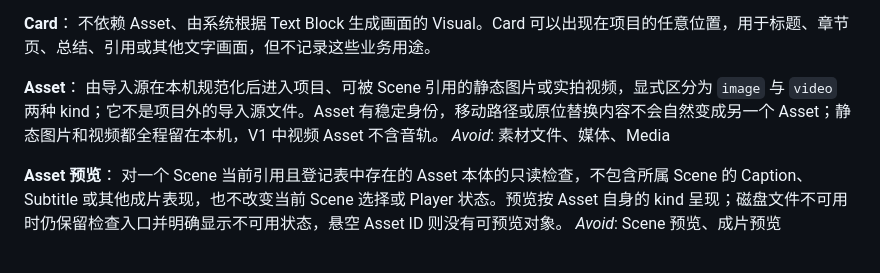
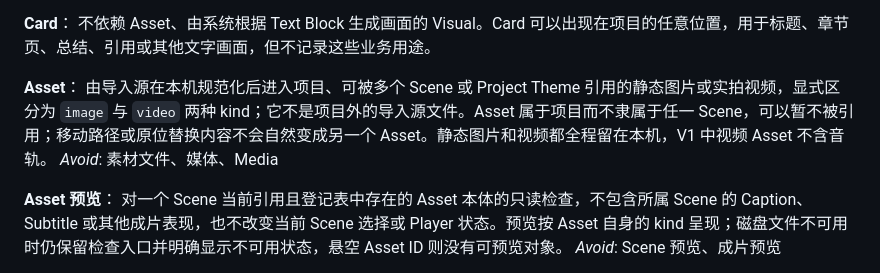
Before and after one commit to dulltackle/narracut, a Markdown page: CONTEXT.md, the part around the change. Rendered like a GitHub page.

Commit message:
docs: 修订 Asset 领域术语定义
明确 Asset 可被多个 Scene 或 Project Theme 引用、属于项目而非隶属于任一
Scene，可暂不被引用。

```diff
--- a/CONTEXT.md
+++ b/CONTEXT.md
@@ -24,7 +24,7 @@ Visual 的有限种类，只有 `Card`、`Image` 和 `Video`。用户不能自
 不依赖 Asset、由系统根据 Text Block 生成画面的 Visual。Card 可以出现在项目的任意位置，用于标题、章节页、总结、引用或其他文字画面，但不记录这些业务用途。
 
 **Asset**：
-由导入源在本机规范化后进入项目、可被 Scene 引用的静态图片或实拍视频，显式区分为 `image` 与 `video` 两种 kind；它不是项目外的导入源文件。Asset 有稳定身份，移动路径或原位替换内容不会自然变成另一个 Asset；静态图片和视频都全程留在本机，V1 中视频 Asset 不含音轨。
+由导入源在本机规范化后进入项目、可被多个 Scene 或 Project Theme 引用的静态图片或实拍视频，显式区分为 `image` 与 `video` 两种 kind；它不是项目外的导入源文件。Asset 属于项目而不隶属于任一 Scene，可以暂不被引用；移动路径或原位替换内容不会自然变成另一个 Asset。静态图片和视频都全程留在本机，V1 中视频 Asset 不含音轨。
 _Avoid_: 素材文件、媒体、Media
 
 **Asset 预览**：
```
